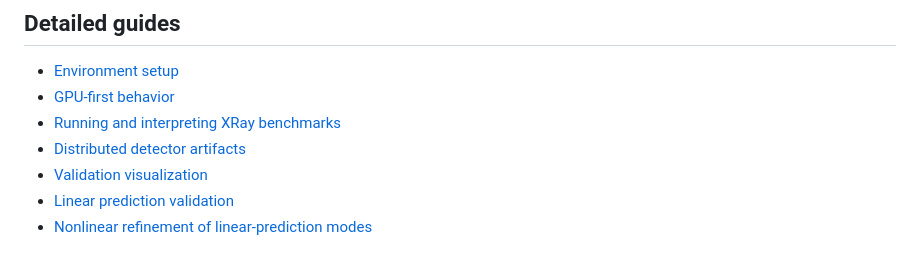
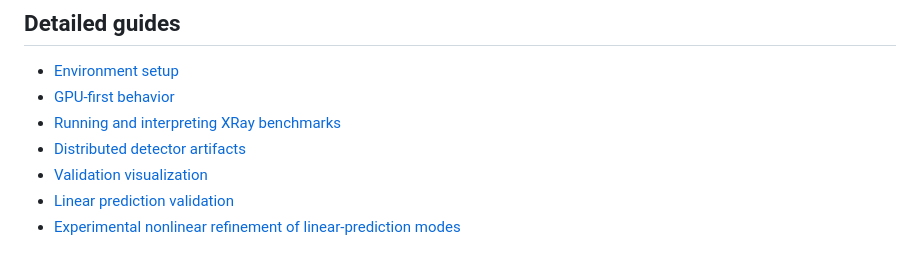
Before and after one commit to NVIDIA/cuPhoton, a Markdown page: docs/xray/README.md, the part around the change. Drawn GitHub-style.

```diff
--- a/docs/xray/README.md
+++ b/docs/xray/README.md
@@ -330,4 +330,4 @@ See [Data and artifact contracts](../data-artifacts.md#xray-hdf5-and-trace-produ
 - [Distributed detector artifacts](DISTRIBUTED-DETECTOR-ARTIFACTS.md)
 - [Validation visualization](VALIDATION-VIZ.md)
 - [Linear prediction validation](LINEAR-PREDICTION-VALIDATION.md)
-- [Nonlinear refinement of linear-prediction modes](LINEAR-PREDICTION-REFINEMENT.md)
+- [Experimental nonlinear refinement of linear-prediction modes](LINEAR-PREDICTION-REFINEMENT.md)
```
Also changed, not shown: docs/xray/LINEAR-PREDICTION-REFINEMENT.md (+49 -64 lines).
